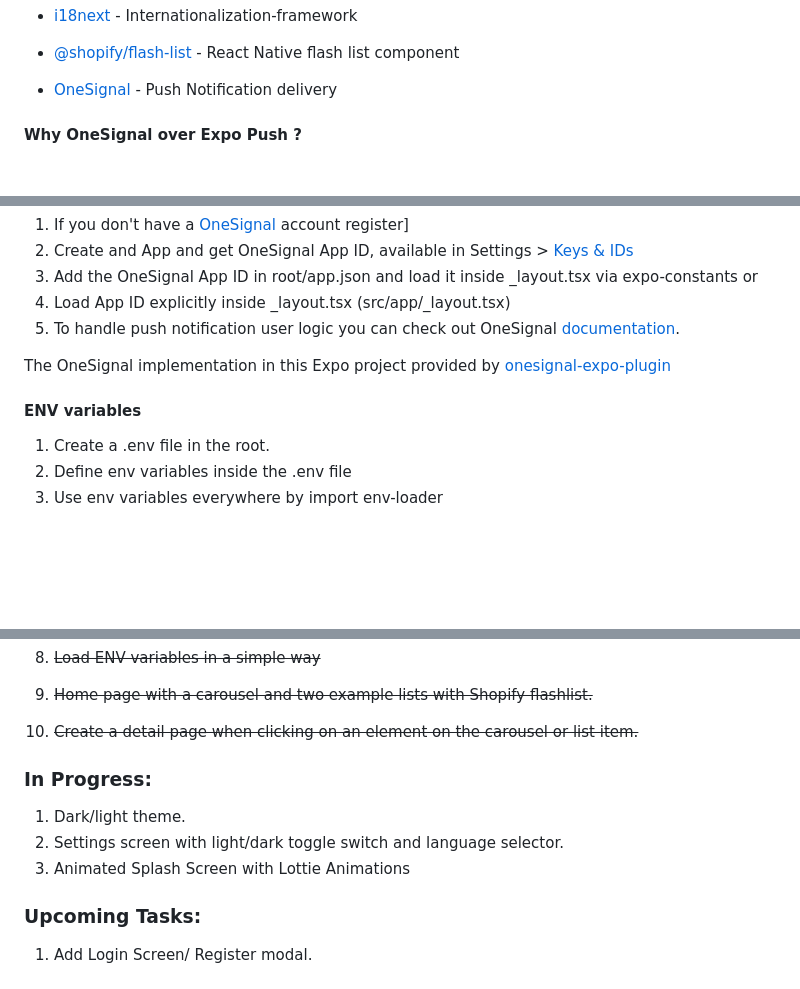
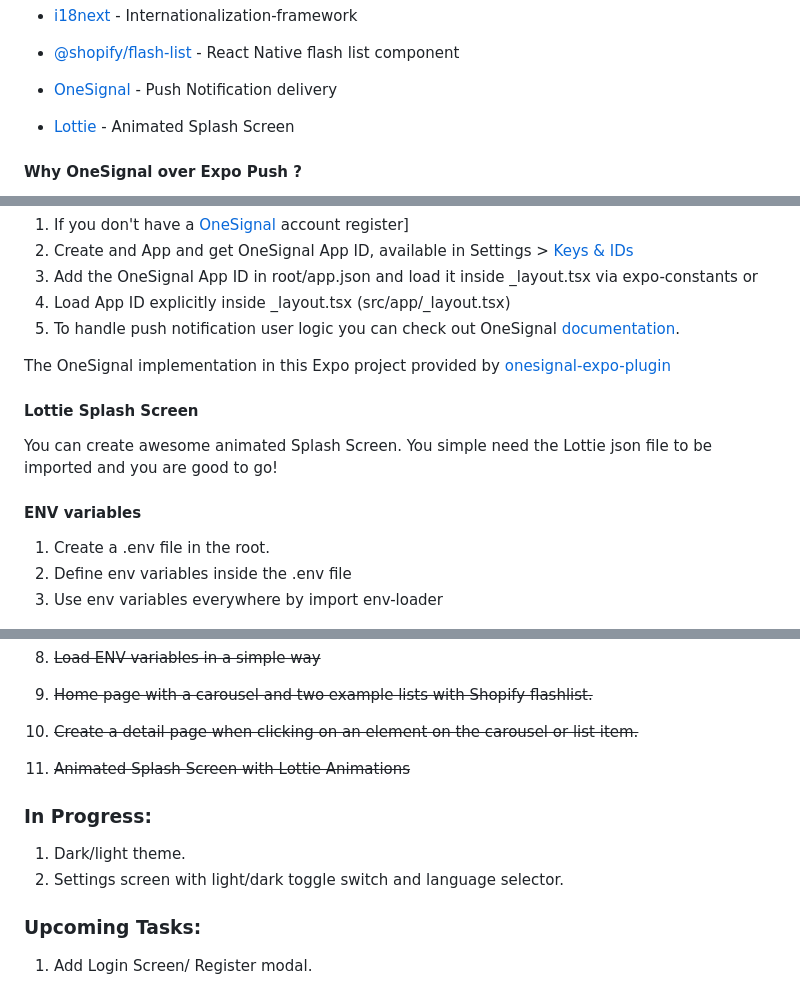
Before and after one commit to justlaunch-app/expo-router-starter-kit, a Markdown page: README.md, 3 parts joined by grey strips. Drawn GitHub-style; blank space fills up the shorter version.

```diff
--- a/README.md
+++ b/README.md
@@ -21,6 +21,8 @@ An opinionated expo-starter for building robust cross-platform apps blazingly fa
 - [@shopify/flash-list](https://github.com/Shopify/flash-list) - React Native flash list component
 
 - [OneSignal](https://onesignal.com/) - Push Notification delivery
+
+- [Lottie](https://lottiefiles.com/) - Animated Splash Screen
 
 #### Why OneSignal over Expo Push ?
 
@@ -71,7 +73,12 @@ I have no qualms with the Expo Push service, it has been reliable and easy to wo
 
 The OneSignal implementation in this Expo project provided by [onesignal-expo-plugin](https://github.com/OneSignal/onesignal-expo-plugin)
 
+#### Lottie Splash Screen
+
+You can create awesome animated Splash Screen. You simple need the Lottie json file to be imported and you are good to go!
+
 #### ENV variables
+
 1. Create a .env file in the root.
 2. Define env variables inside the .env file
 3. Use env variables everywhere by import env-loader
@@ -101,12 +108,12 @@ That's it! Nice and simple way of dealing with environment variables.
 8. ~~Load ENV variables in a simple way~~
 9. ~~Home page with a carousel and two example lists with Shopify flashlist.~~
 10. ~~Create a detail page when clicking on an element on the carousel or list item.~~
+11. ~~Animated Splash Screen with Lottie Animations~~
 
 ### In Progress:
 
 1. Dark/light theme.
 2. Settings screen with light/dark toggle switch and language selector.
-3. Animated Splash Screen with Lottie Animations
 
 ### Upcoming Tasks:
 
```
